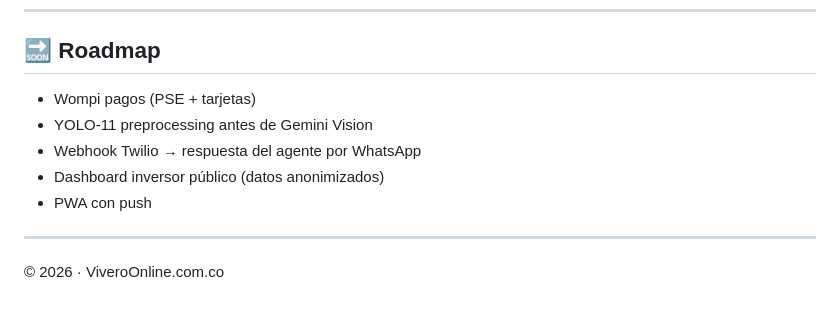
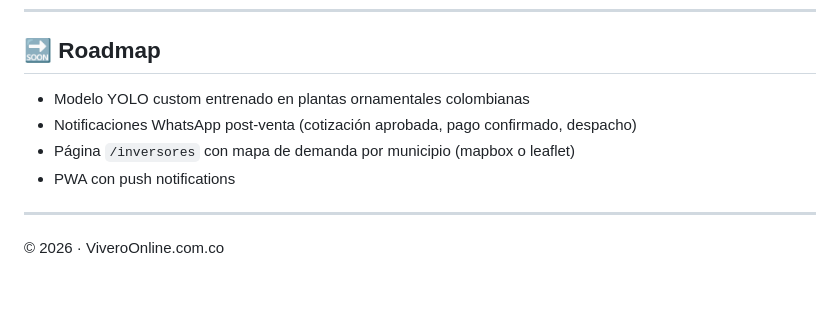
Before and after one commit to viveroonlinecomco-code/vivero-online, a Markdown page: README.md, the part around the change. Rendered like a GitHub page.

Commit message:
docs(readme): actualizar roadmap, eliminar items ya implementados

```diff
--- a/README.md
+++ b/README.md
@@ -157,11 +157,10 @@ Se consumen en `/admin` vía `GET /api/kpis`.
 
 ## 🔜 Roadmap
 
-- Wompi pagos (PSE + tarjetas)
-- YOLO-11 preprocessing antes de Gemini Vision
-- Webhook Twilio → respuesta del agente por WhatsApp
-- Dashboard inversor público (datos anonimizados)
-- PWA con push
+- Modelo YOLO custom entrenado en plantas ornamentales colombianas
+- Notificaciones WhatsApp post-venta (cotización aprobada, pago confirmado, despacho)
+- Página `/inversores` con mapa de demanda por municipio (mapbox o leaflet)
+- PWA con push notifications
 
 ---
 
```
